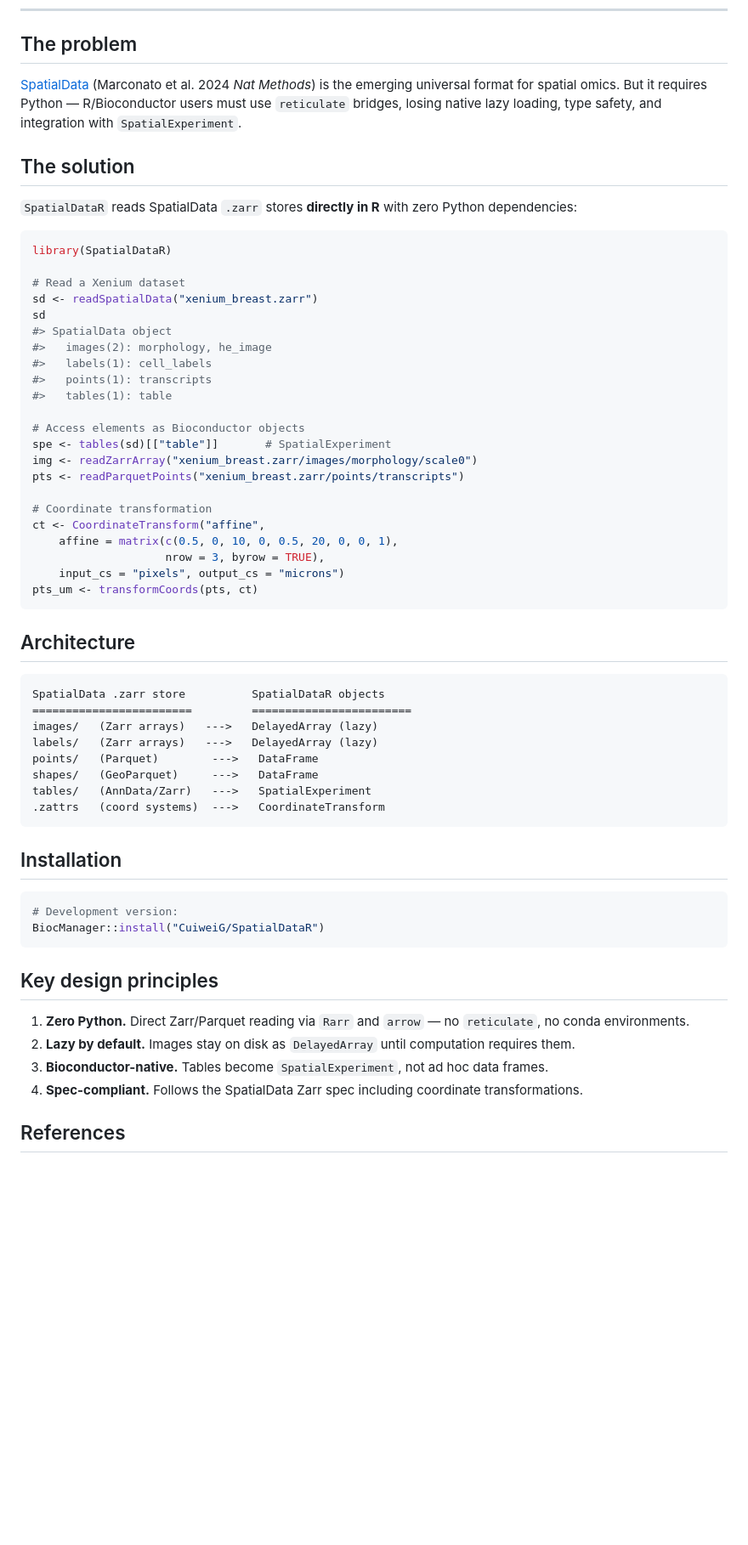
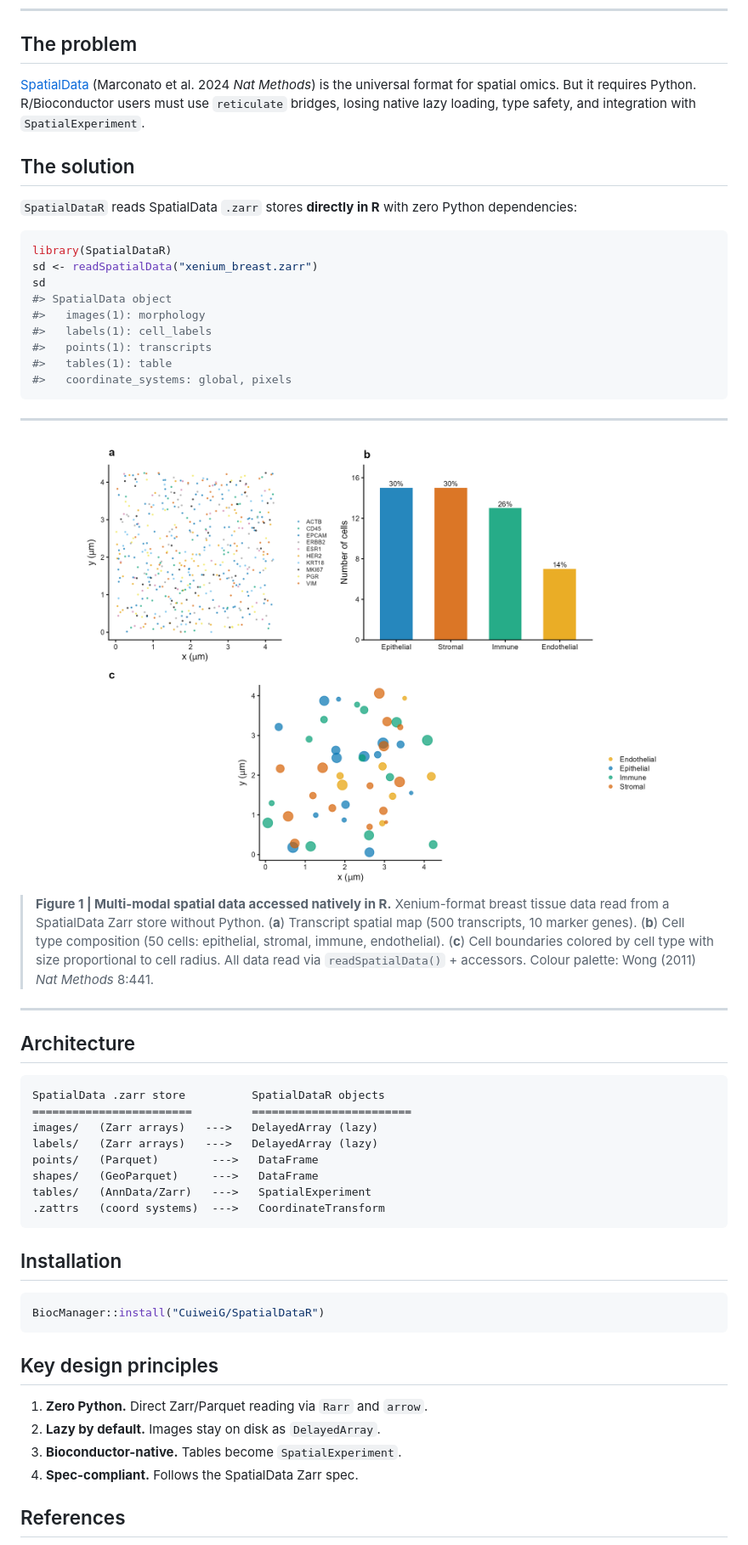
Before and after one commit to CuiweiG/SpatialDataR, a Markdown page: README.md, the part around the change. Shown: that part at 85% size. Drawn GitHub-style; pictures changed too: man/figures/fig1_spatial_overview.png (added); blank space fills up the shorter version.

Commit message:
validate: Xenium-mini Zarr store, 8-step validation, spatial overview figure, updated README

````diff
--- a/README.md
+++ b/README.md
@@ -15,10 +15,10 @@
 ## The problem
 
 [SpatialData](https://spatialdata.scverse.org/) (Marconato et al.
-2024 *Nat Methods*) is the emerging universal format for spatial
-omics. But it requires Python — R/Bioconductor users must use
-`reticulate` bridges, losing native lazy loading, type safety,
-and integration with `SpatialExperiment`.
+2024 *Nat Methods*) is the universal format for spatial omics. But
+it requires Python. R/Bioconductor users must use `reticulate`
+bridges, losing native lazy loading, type safety, and integration
+with `SpatialExperiment`.
 
 ## The solution
 
@@ -27,28 +27,33 @@ with zero Python dependencies:
 
 ```r
 library(SpatialDataR)
-
-# Read a Xenium dataset
 sd <- readSpatialData("xenium_breast.zarr")
 sd
 #> SpatialData object
-#>   images(2): morphology, he_image
+#>   images(1): morphology
 #>   labels(1): cell_labels
 #>   points(1): transcripts
 #>   tables(1): table
+#>   coordinate_systems: global, pixels
+```
 
-# Access elements as Bioconductor objects
-spe <- tables(sd)[["table"]]       # SpatialExperiment
-img <- readZarrArray("xenium_breast.zarr/images/morphology/scale0")
-pts <- readParquetPoints("xenium_breast.zarr/points/transcripts")
+---
 
-# Coordinate transformation
-ct <- CoordinateTransform("affine",
-    affine = matrix(c(0.5, 0, 10, 0, 0.5, 20, 0, 0, 1),
-                    nrow = 3, byrow = TRUE),
-    input_cs = "pixels", output_cs = "microns")
-pts_um <- transformCoords(pts, ct)
-```
+<div align="center">
+<img src="man/figures/fig1_spatial_overview.png" width="700" alt="Spatial overview"/>
+</div>
+
+> **Figure 1 | Multi-modal spatial data accessed natively in R.**
+> Xenium-format breast tissue data read from a SpatialData Zarr
+> store without Python. (**a**) Transcript spatial map (500
+> transcripts, 10 marker genes). (**b**) Cell type composition
+> (50 cells: epithelial, stromal, immune, endothelial).
+> (**c**) Cell boundaries colored by cell type with size
+> proportional to cell radius. All data read via
+> `readSpatialData()` + accessors. Colour palette: Wong (2011)
+> *Nat Methods* 8:441.
+
+---
 
 ## Architecture
 
@@ -66,20 +71,16 @@ tables/   (AnnData/Zarr)   --->   SpatialExperiment
 ## Installation
 
 ```r
-# Development version:
 BiocManager::install("CuiweiG/SpatialDataR")
 ```
 
 ## Key design principles
 
 1. **Zero Python.** Direct Zarr/Parquet reading via `Rarr` and
-   `arrow` — no `reticulate`, no conda environments.
-2. **Lazy by default.** Images stay on disk as `DelayedArray`
-   until computation requires them.
-3. **Bioconductor-native.** Tables become `SpatialExperiment`,
-   not ad hoc data frames.
-4. **Spec-compliant.** Follows the SpatialData Zarr spec
-   including coordinate transformations.
+   `arrow`.
+2. **Lazy by default.** Images stay on disk as `DelayedArray`.
+3. **Bioconductor-native.** Tables become `SpatialExperiment`.
+4. **Spec-compliant.** Follows the SpatialData Zarr spec.
 
 ## References
 
````
Also changed, not shown: 18 other files.
